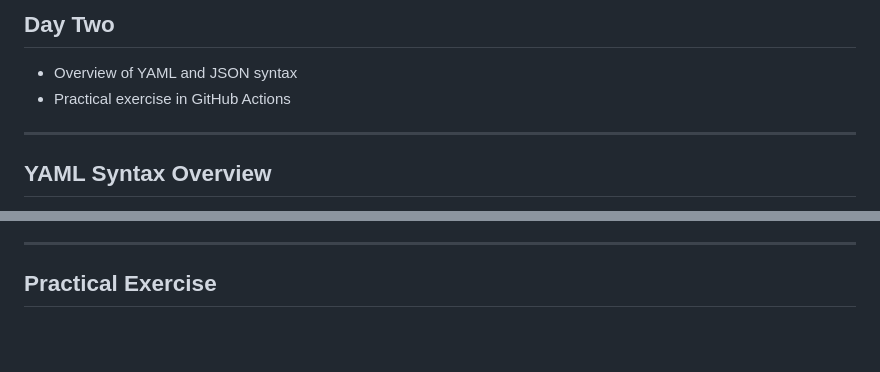
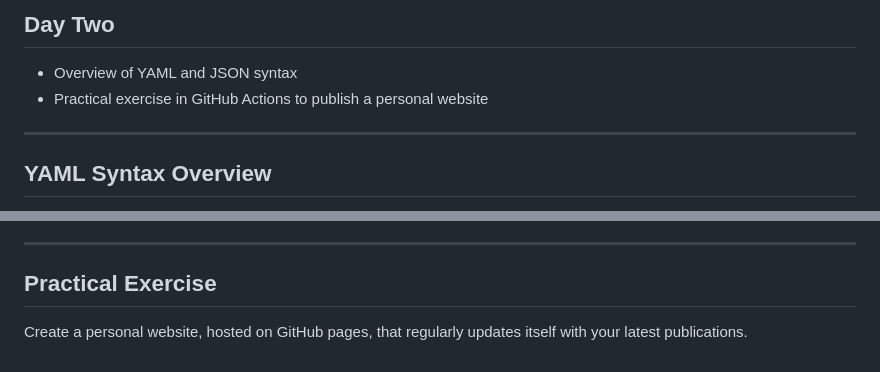
Before and after one commit to nwiltsie/ResearchAutomation, a Markdown page: day2.md, 2 parts joined by grey strips. Rendered like a GitHub page; blank space fills up the shorter version.

Commit message:
Update slides again

```diff
--- a/day2.md
+++ b/day2.md
@@ -27,7 +27,7 @@ Nick Wiltsie, January 2025
 ## Day Two
 
 - Overview of YAML and JSON syntax
-- Practical exercise in GitHub Actions
+- Practical exercise in GitHub Actions to publish a personal website
 
 ---
 
@@ -499,3 +499,5 @@ layout: two-cols
 ---
 
 ## Practical Exercise
+
+Create a personal website, hosted on GitHub pages, that regularly updates itself with your latest publications.
```
